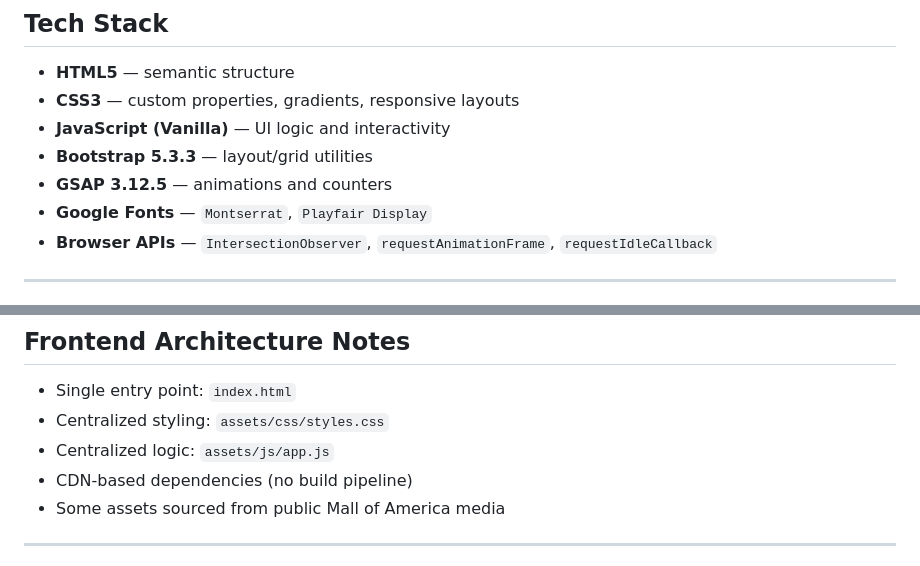
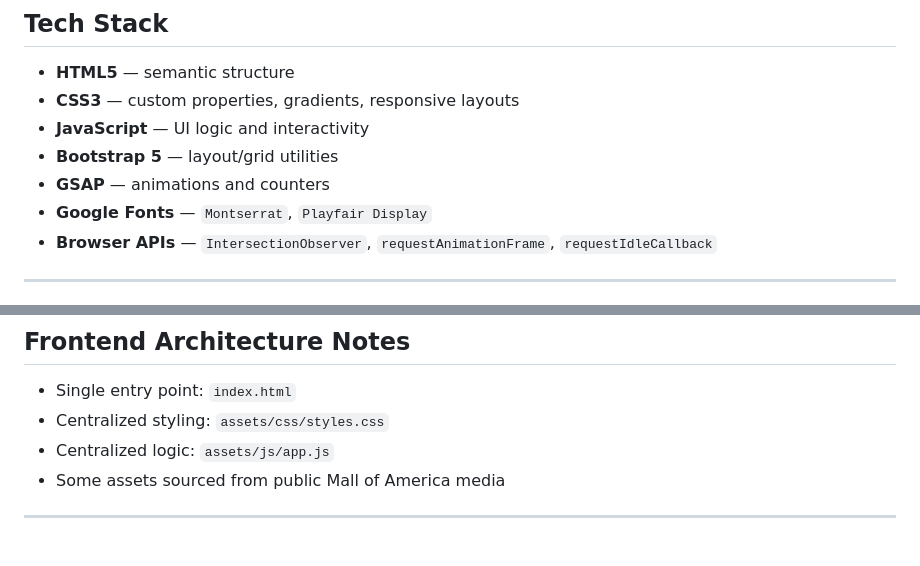
Before and after one commit to khushalsehrawat/mall-project, a Markdown page: README.md, 2 parts joined by grey strips. GitHub-like rendering.

Commit message:
Revise README formatting and tech stack details
Updated formatting and simplified tech stack descriptions in README.

```diff
--- a/README.md
+++ b/README.md
@@ -33,9 +33,9 @@ It uses a **narrative-driven, single-page structure** to guide stakeholders thro
 
 * **HTML5** — semantic structure
 * **CSS3** — custom properties, gradients, responsive layouts
-* **JavaScript (Vanilla)** — UI logic and interactivity
-* **Bootstrap 5.3.3** — layout/grid utilities
-* **GSAP 3.12.5** — animations and counters
+* **JavaScript** — UI logic and interactivity
+* **Bootstrap 5** — layout/grid utilities
+* **GSAP** — animations and counters
 * **Google Fonts** — `Montserrat`, `Playfair Display`
 * **Browser APIs** — `IntersectionObserver`, `requestAnimationFrame`, `requestIdleCallback`
 
@@ -130,7 +130,6 @@ http://localhost:8080
 * Single entry point: `index.html`
 * Centralized styling: `assets/css/styles.css`
 * Centralized logic: `assets/js/app.js`
-* CDN-based dependencies (no build pipeline)
 * Some assets sourced from public Mall of America media
 
 ---
```
Also changed, not shown: other parts of README.md (+1 -1 lines).
